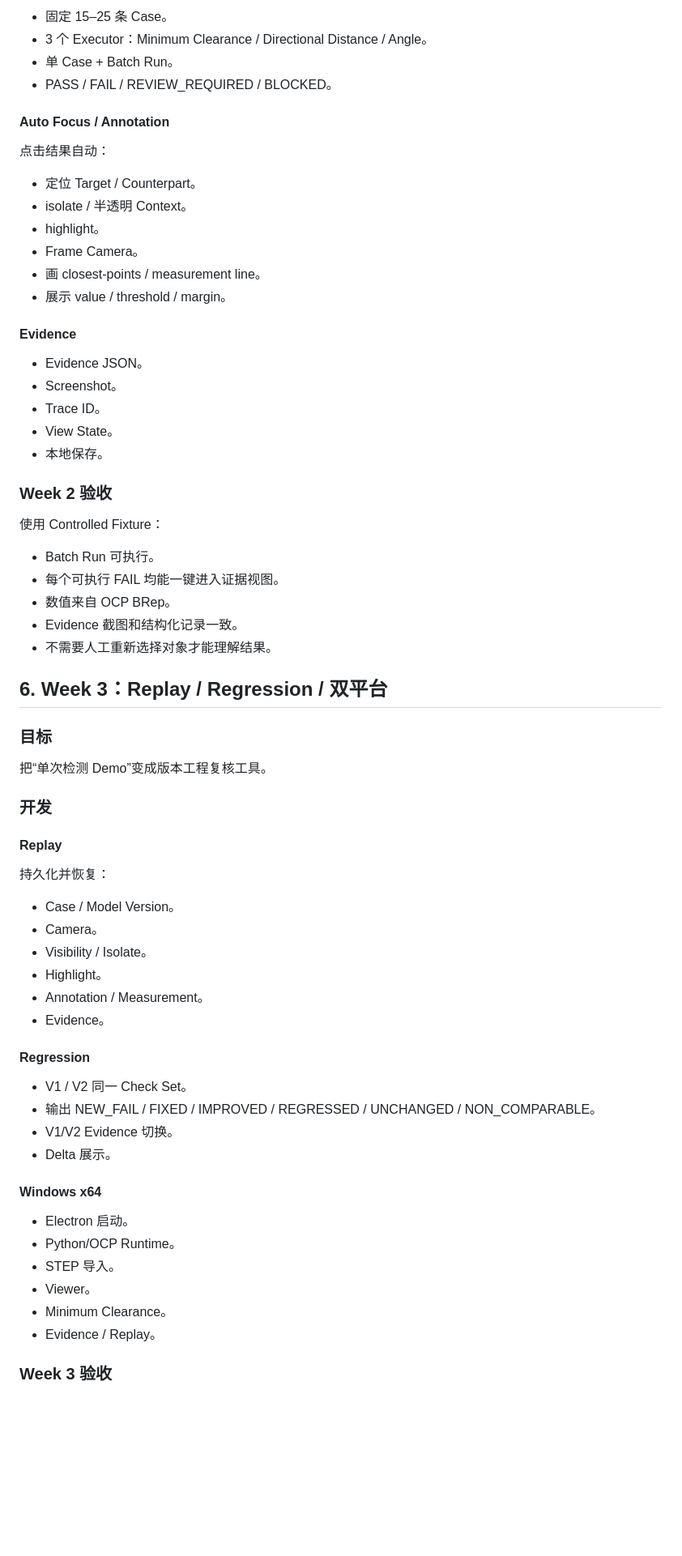
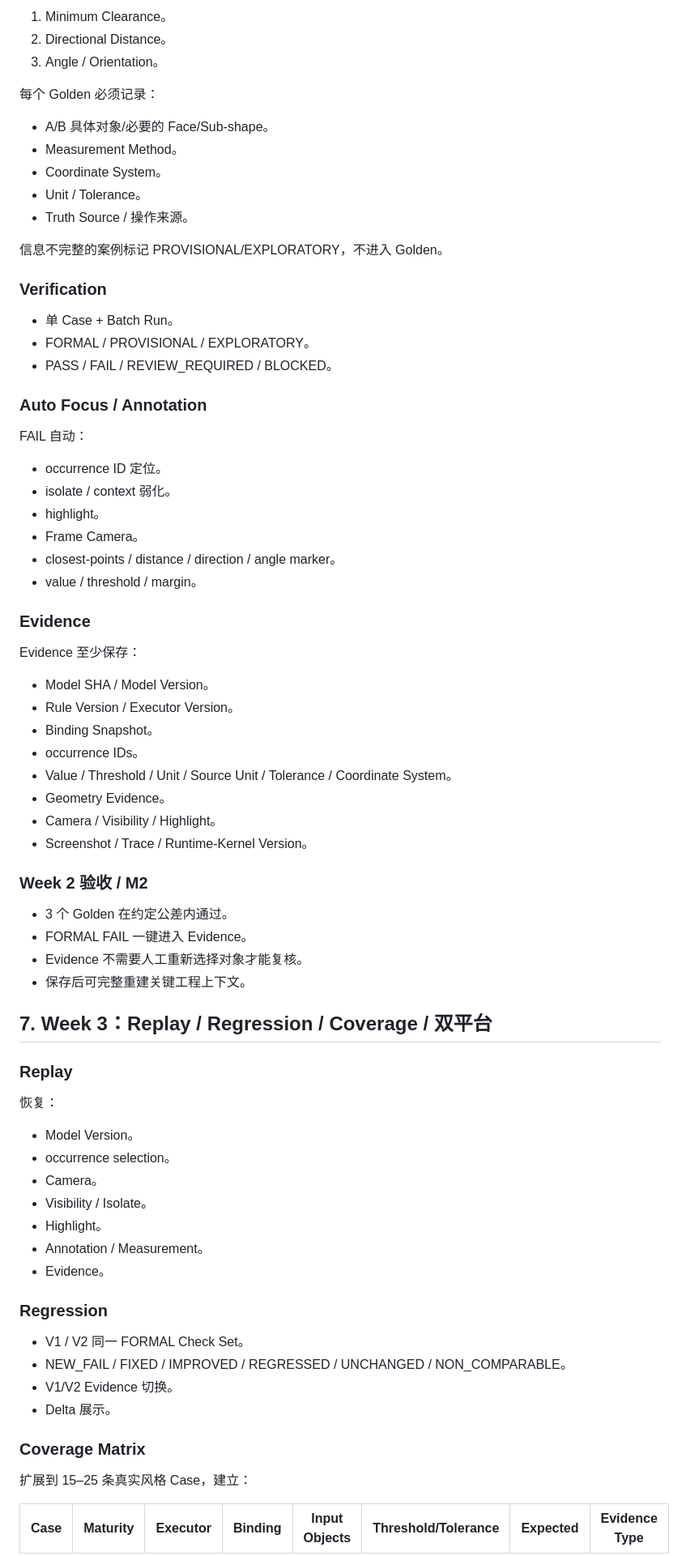
Before and after one commit to Longfellow1/CAD_check, a Markdown page: docs/MVP_PROJECT_PLAN_V1.md, the part around one of its changes. Shown at 81% size. GitHub-like rendering; blank space fills up the shorter version.

Commit message:
docs: harden MVP project plan v1.1

```diff
--- a/docs/MVP_PROJECT_PLAN_V1.md
+++ b/docs/MVP_PROJECT_PLAN_V1.md
@@ -116,72 +153,80 @@ Mac：
 
-- 固定 15–25 条 Case。
-- 3 个 Executor：Minimum Clearance / Directional Distance / Angle。
+1. Minimum Clearance。
+2. Directional Distance。
+3. Angle / Orientation。
+
+每个 Golden 必须记录：
+
+- A/B 具体对象/必要的 Face/Sub-shape。
+- Measurement Method。
+- Coordinate System。
+- Unit / Tolerance。
+- Truth Source / 操作来源。
+
+信息不完整的案例标记 PROVISIONAL/EXPLORATORY，不进入 Golden。
+
+### Verification
+
 - 单 Case + Batch Run。
+- FORMAL / PROVISIONAL / EXPLORATORY。
 - PASS / FAIL / REVIEW_REQUIRED / BLOCKED。
 
-#### Auto Focus / Annotation
+### Auto Focus / Annotation
 
-点击结果自动：
+FAIL 自动：
 
-- 定位 Target / Counterpart。
-- isolate / 半透明 Context。
+- occurrence ID 定位。
+- isolate / context 弱化。
 - highlight。
 - Frame Camera。
-- 画 closest-points / measurement line。
-- 展示 value / threshold / margin。
+- closest-points / distance / direction / angle marker。
+- value / threshold / margin。
 
-#### Evidence
+### Evidence
 
-- Evidence JSON。
-- Screenshot。
-- Trace ID。
-- View State。
-- 本地保存。
+Evidence 至少保存：
 
-### Week 2 验收
+- Model SHA / Model Version。
+- Rule Version / Executor Version。
+- Binding Snapshot。
+- occurrence IDs。
+- Value / Threshold / Unit / Source Unit / Tolerance / Coordinate System。
+- Geometry Evidence。
+- Camera / Visibility / Highlight。
+- Screenshot / Trace / Runtime-Kernel Version。
 
-使用 Controlled Fixture：
+### Week 2 验收 / M2
 
-- Batch Run 可执行。
-- 每个可执行 FAIL 均能一键进入证据视图。
-- 数值来自 OCP BRep。
-- Evidence 截图和结构化记录一致。
-- 不需要人工重新选择对象才能理解结果。
+- 3 个 Golden 在约定公差内通过。
+- FORMAL FAIL 一键进入 Evidence。
+- Evidence 不需要人工重新选择对象才能复核。
+- 保存后可完整重建关键工程上下文。
 
-## 6. Week 3：Replay / Regression / 双平台
+## 7. Week 3：Replay / Regression / Coverage / 双平台
 
-### 目标
+### Replay
 
-把“单次检测 Demo”变成版本工程复核工具。
+恢复：
 
-### 开发
-
-#### Replay
-
-持久化并恢复：
-
-- Case / Model Version。
+- Model Version。
+- occurrence selection。
 - Camera。
 - Visibility / Isolate。
 - Highlight。
 - Annotation / Measurement。
 - Evidence。
 
-#### Regression
+### Regression
 
-- V1 / V2 同一 Check Set。
-- 输出 NEW_FAIL / FIXED / IMPROVED / REGRESSED / UNCHANGED / NON_COMPARABLE。
+- V1 / V2 同一 FORMAL Check Set。
+- NEW_FAIL / FIXED / IMPROVED / REGRESSED / UNCHANGED / NON_COMPARABLE。
 - V1/V2 Evidence 切换。
 - Delta 展示。
 
-#### Windows x64
+### Coverage Matrix
 
-- Electron 启动。
-- Python/OCP Runtime。
-- STEP 导入。
-- Viewer。
-- Minimum Clearance。
-- Evidence / Replay。
+扩展到 15–25 条真实风格 Case，建立：
 
-### Week 3 验收
+| Case | Maturity | Executor | Binding | Input Objects | Threshold/Tolerance | Expected | Evidence Type |
+|---|---|---|---|---|---|---|---|
 
```
Also changed, not shown: other parts of docs/MVP_PROJECT_PLAN_V1.md (+162 -102 lines).
